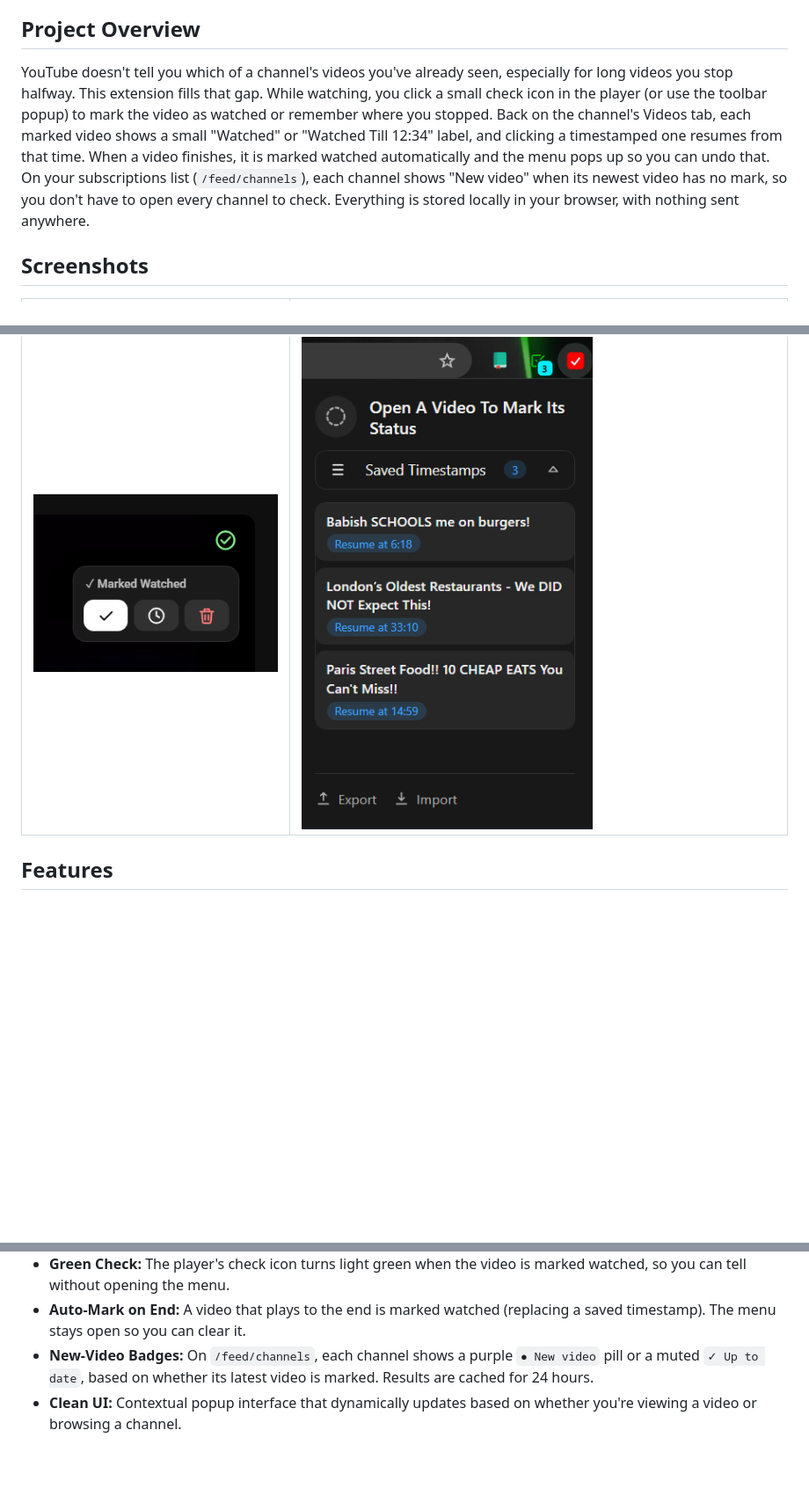
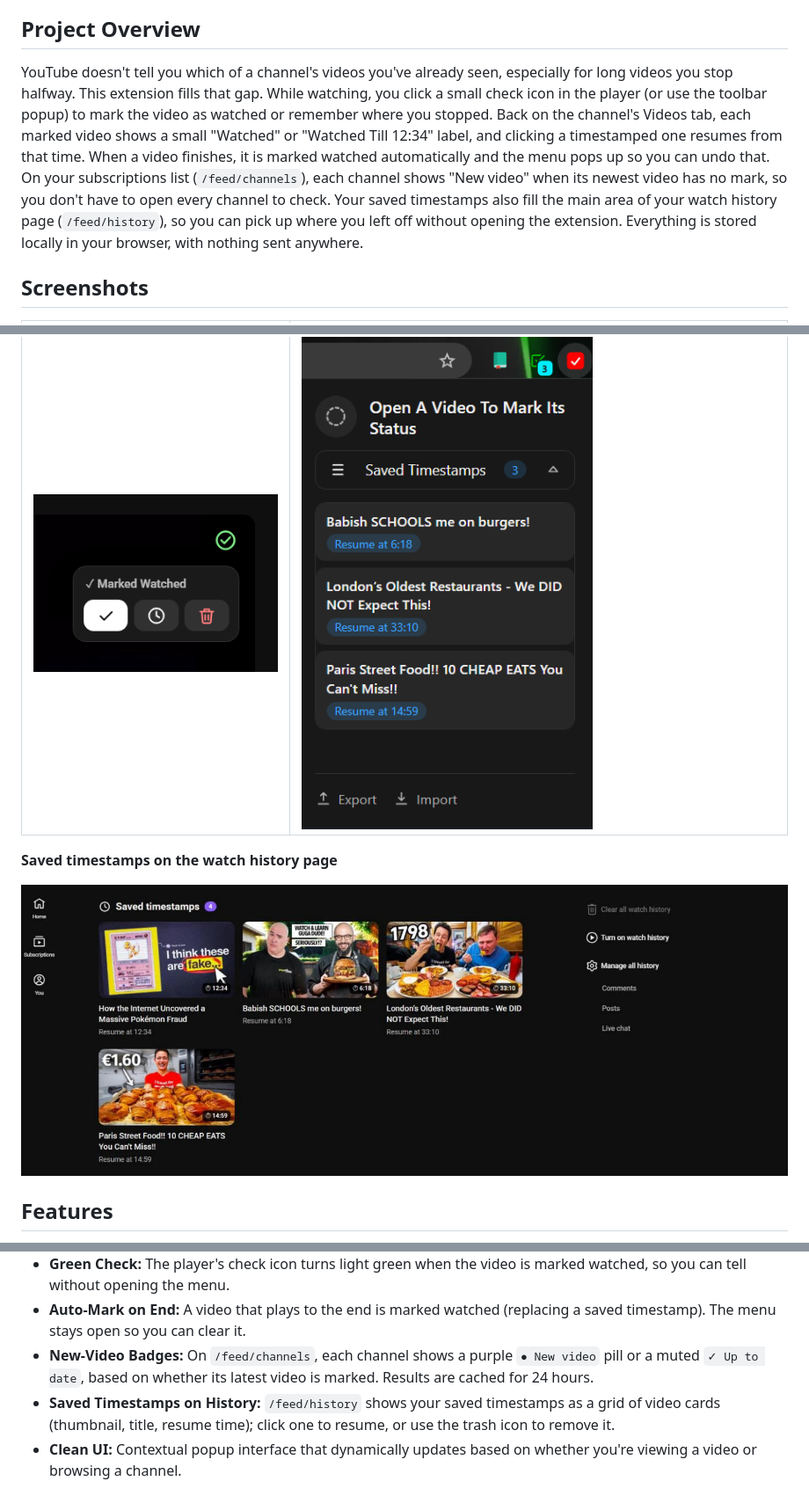
Before and after one commit to AbdulDevHub/Youtube-Watch-Marker, a Markdown page: README.md, 3 parts joined by grey strips. Shown at 88% size. Rendered like a GitHub page; pictures changed too: screenshots/Watch History.png (added); blank space fills up the shorter version.

```diff
--- a/README.md
+++ b/README.md
@@ -8,7 +8,7 @@ Keywords: YouTube watched videos, YouTube watch history tracker, resume YouTube
 
 ## Project Overview
 
-YouTube doesn't tell you which of a channel's videos you've already seen, especially for long videos you stop halfway. This extension fills that gap. While watching, you click a small check icon in the player (or use the toolbar popup) to mark the video as watched or remember where you stopped. Back on the channel's Videos tab, each marked video shows a small "Watched" or "Watched Till 12:34" label, and clicking a timestamped one resumes from that time. When a video finishes, it is marked watched automatically and the menu pops up so you can undo that. On your subscriptions list (`/feed/channels`), each channel shows "New video" when its newest video has no mark, so you don't have to open every channel to check. Everything is stored locally in your browser, with nothing sent anywhere.
+YouTube doesn't tell you which of a channel's videos you've already seen, especially for long videos you stop halfway. This extension fills that gap. While watching, you click a small check icon in the player (or use the toolbar popup) to mark the video as watched or remember where you stopped. Back on the channel's Videos tab, each marked video shows a small "Watched" or "Watched Till 12:34" label, and clicking a timestamped one resumes from that time. When a video finishes, it is marked watched automatically and the menu pops up so you can undo that. On your subscriptions list (`/feed/channels`), each channel shows "New video" when its newest video has no mark, so you don't have to open every channel to check. Your saved timestamps also fill the main area of your watch history page (`/feed/history`), so you can pick up where you left off without opening the extension. Everything is stored locally in your browser, with nothing sent anywhere.
 
 ## Screenshots
 
@@ -17,6 +17,10 @@ YouTube doesn't tell you which of a channel's videos you've already seen, especi
 | ![Watched and timestamp badges on a channel's Videos tab](screenshots/Channel%20Videos.png) | ![New video and up-to-date pills on the subscriptions feed](screenshots/Subscribtion%20Feed.png) |
 | **In-player menu** | **Toolbar popup** |
 | ![The in-player menu open on a video](screenshots/Video%20Menu.png) | ![The toolbar popup](screenshots/Extension%20Popup.png) |
+
+**Saved timestamps on the watch history page**
+
+![Saved timestamps shown as video cards on the watch history page](screenshots/Watch%20History.png)
 
 ## Features
 
@@ -29,6 +33,7 @@ YouTube doesn't tell you which of a channel's videos you've already seen, especi
 - **Green Check:** The player's check icon turns light green when the video is marked watched, so you can tell without opening the menu.
 - **Auto-Mark on End:** A video that plays to the end is marked watched (replacing a saved timestamp). The menu stays open so you can clear it.
 - **New-Video Badges:** On `/feed/channels`, each channel shows a purple `● New video` pill or a muted `✓ Up to date`, based on whether its latest video is marked. Results are cached for 24 hours.
+- **Saved Timestamps on History:** `/feed/history` shows your saved timestamps as a grid of video cards (thumbnail, title, resume time); click one to resume, or use the trash icon to remove it.
 - **Clean UI:** Contextual popup interface that dynamically updates based on whether you're viewing a video or browsing a channel.
 
 ## Installation
```
Also changed, not shown: AGENTS.md (+4 -2 lines), context/PROGRESS_TRACKER.md (+3 -0 lines), 3 other files.
